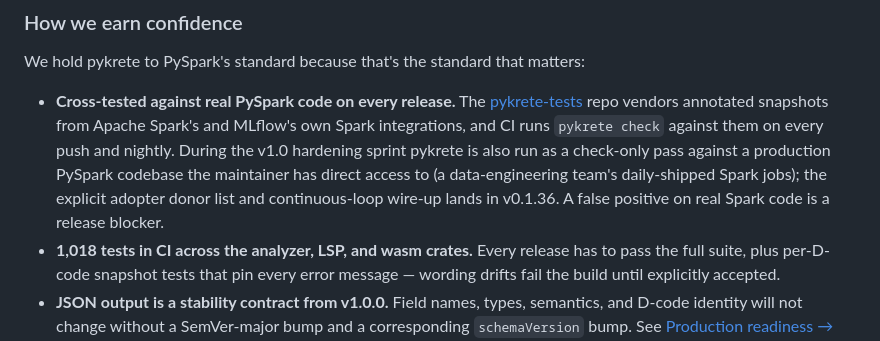
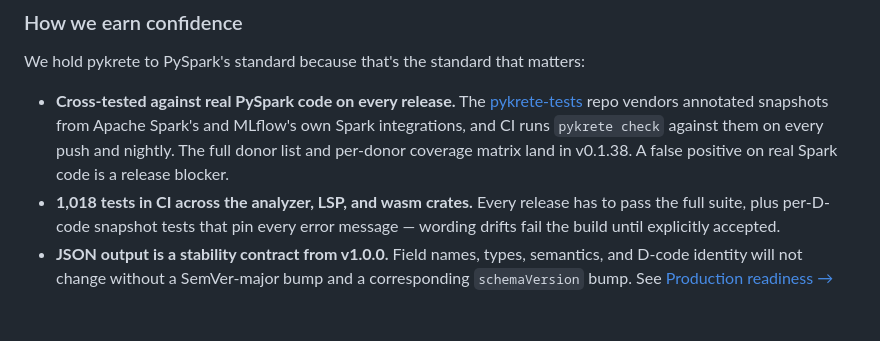
Before and after one commit to amirnaderi93/pykrete, a Markdown page: README.md, the part around the change. Drawn GitHub-style; blank space fills up the shorter version.

Commit message:
docs: remove maintainer-codebase mention; renumber wire-up to v0.1.38 (#66)
Drop the two references to the maintainer's prior production PySpark
access (README Reliability bullet, production-readiness Production
deployments section). The public cross-testing story stands on the
pykrete-tests donor list; the private-access mention added distance
without trust value, and used third-person 'the maintainer' voice
inconsistent with the rest of the docs.

Also renumbers the donor-list wire-up reference from v0.1.36 to
v0.1.38 to match the post-re-audit sequencing (v0.1.37 ships
false-positive fixes; v0.1.38 wires the donor list).

```diff
--- a/README.md
+++ b/README.md
@@ -73,7 +73,7 @@ What this means in practice:
 
 We hold pykrete to PySpark's standard because that's the standard that matters:
 
-- **Cross-tested against real PySpark code on every release.** The [pykrete-tests](https://github.com/amirnaderi93/pykrete-tests) repo vendors annotated snapshots from Apache Spark's and MLflow's own Spark integrations, and CI runs `pykrete check` against them on every push and nightly. During the v1.0 hardening sprint pykrete is also run as a check-only pass against a production PySpark codebase the maintainer has direct access to (a data-engineering team's daily-shipped Spark jobs); the explicit adopter donor list and continuous-loop wire-up lands in v0.1.36. A false positive on real Spark code is a release blocker.
+- **Cross-tested against real PySpark code on every release.** The [pykrete-tests](https://github.com/amirnaderi93/pykrete-tests) repo vendors annotated snapshots from Apache Spark's and MLflow's own Spark integrations, and CI runs `pykrete check` against them on every push and nightly. The full donor list and per-donor coverage matrix land in v0.1.38. A false positive on real Spark code is a release blocker.
 - **1,018 tests in CI across the analyzer, LSP, and wasm crates.** Every release has to pass the full suite, plus per-D-code snapshot tests that pin every error message — wording drifts fail the build until explicitly accepted.
 - **JSON output is a stability contract from v1.0.0.** Field names, types, semantics, and D-code identity will not change without a SemVer-major bump and a corresponding `schemaVersion` bump. See [Production readiness → JSON output stability contract](https://amirnaderi93.github.io/pykrete/about/production-readiness/#json-output-stability-contract).
 - **No-false-positives policy.** When pykrete cannot determine a schema or a type with confidence, it stops checking that subtree rather than guessing. A static checker that cries wolf gets switched off.
```
Also changed, not shown: 1 other file.
